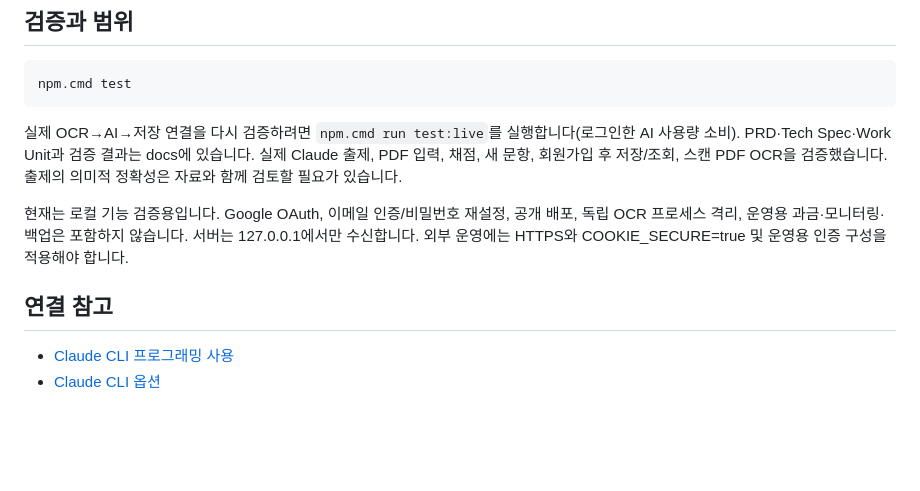
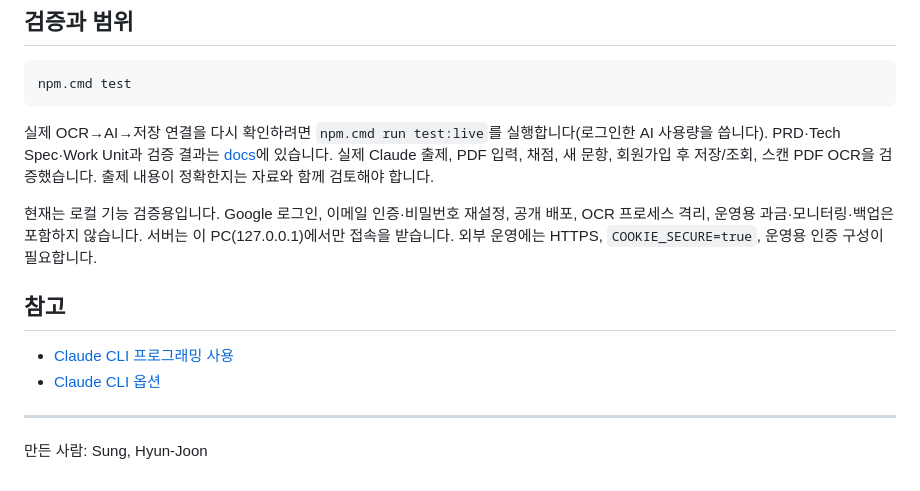
Before and after one commit to wilstein91/Project_Einstein, a Markdown page: README.md, the part around one of its changes. Rendered like a GitHub page; blank space fills up the shorter version.

````diff
--- a/README.md
+++ b/README.md
@@ -48,10 +66,13 @@ npm.cmd run admin
 ```powershell
 npm.cmd test
 ```
-실제 OCR→AI→저장 연결을 다시 검증하려면 `npm.cmd run test:live`를 실행합니다(로그인한 AI 사용량 소비). PRD·Tech Spec·Work Unit과 검증 결과는 docs에 있습니다. 실제 Claude 출제, PDF 입력, 채점, 새 문항, 회원가입 후 저장/조회, 스캔 PDF OCR을 검증했습니다. 출제의 의미적 정확성은 자료와 함께 검토할 필요가 있습니다.
+실제 OCR→AI→저장 연결을 다시 확인하려면 `npm.cmd run test:live`를 실행합니다(로그인한 AI 사용량을 씁니다). PRD·Tech Spec·Work Unit과 검증 결과는 [docs](docs)에 있습니다. 실제 Claude 출제, PDF 입력, 채점, 새 문항, 회원가입 후 저장/조회, 스캔 PDF OCR을 검증했습니다. 출제 내용이 정확한지는 자료와 함께 검토해야 합니다.
 
-현재는 로컬 기능 검증용입니다. Google OAuth, 이메일 인증/비밀번호 재설정, 공개 배포, 독립 OCR 프로세스 격리, 운영용 과금·모니터링·백업은 포함하지 않습니다. 서버는 127.0.0.1에서만 수신합니다. 외부 운영에는 HTTPS와 COOKIE_SECURE=true 및 운영용 인증 구성을 적용해야 합니다.
+현재는 로컬 기능 검증용입니다. Google 로그인, 이메일 인증·비밀번호 재설정, 공개 배포, OCR 프로세스 격리, 운영용 과금·모니터링·백업은 포함하지 않습니다. 서버는 이 PC(127.0.0.1)에서만 접속을 받습니다. 외부 운영에는 HTTPS, `COOKIE_SECURE=true`, 운영용 인증 구성이 필요합니다.
 
-## 연결 참고
+## 참고
 - [Claude CLI 프로그래밍 사용](https://code.claude.com/docs/en/headless)
 - [Claude CLI 옵션](https://code.claude.com/docs/en/cli-reference)
+
+---
+만든 사람: Sung, Hyun-Joon
````
Also changed, not shown: other parts of README.md (+37 -19 lines).
